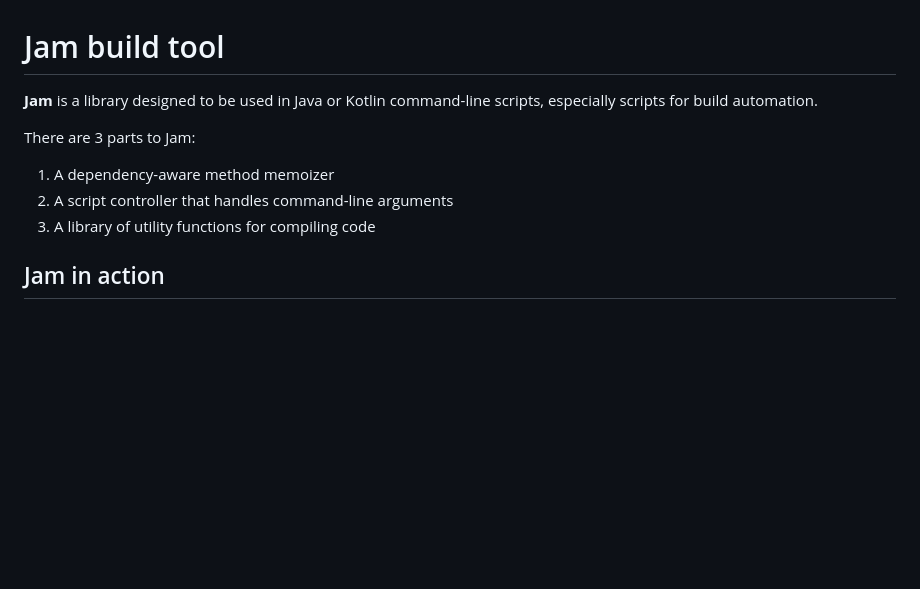
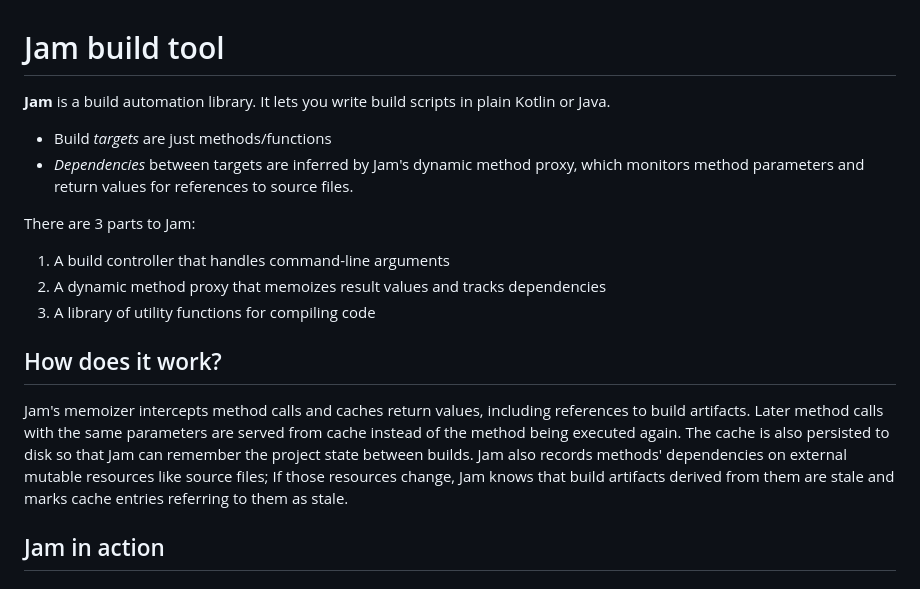
Before and after one commit to gilesjb/jam, a Markdown page: README.md, the part around the change. Rendered like a GitHub page; blank space fills up the shorter version.

```diff
--- a/README.md
+++ b/README.md
@@ -1,13 +1,25 @@
 
 # Jam build tool
 
-**Jam** is a library designed to be used in Java or Kotlin command-line scripts,
-especially scripts for build automation.
+**Jam** is a build automation library.
+It lets you write build scripts in plain Kotlin or Java.
+
+* Build *targets* are just methods/functions
+* *Dependencies* between targets are inferred by Jam's dynamic method proxy, which monitors method parameters and return values for references to source files.
 
 There are 3 parts to Jam:
-1. A dependency-aware method memoizer
-2. A script controller that handles command-line arguments
+
+1. A build controller that handles command-line arguments
+2. A dynamic method proxy that memoizes result values and tracks dependencies
 3. A library of utility functions for compiling code
+
+## How does it work?
+
+Jam's memoizer intercepts method calls and caches return values, including references to build artifacts.
+Later method calls with the same parameters are served from cache instead of the method being executed again.
+The cache is also persisted to disk so that Jam can remember the project state between builds.
+Jam also records methods' dependencies on external mutable resources like source files;
+If those resources change, Jam knows that build artifacts derived from them are stale and marks cache entries referring to them as stale.
 
 ## Jam in action
 
```
